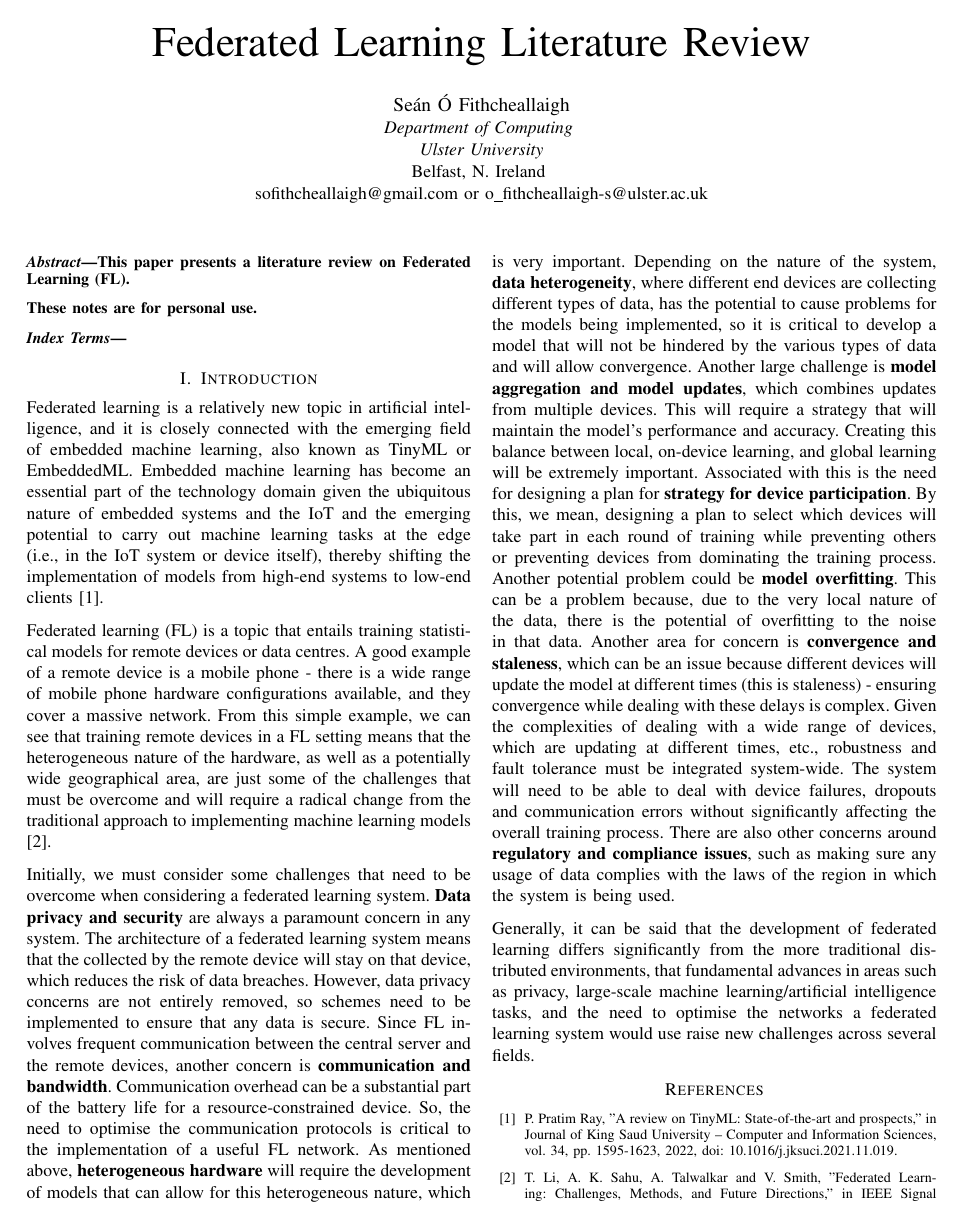
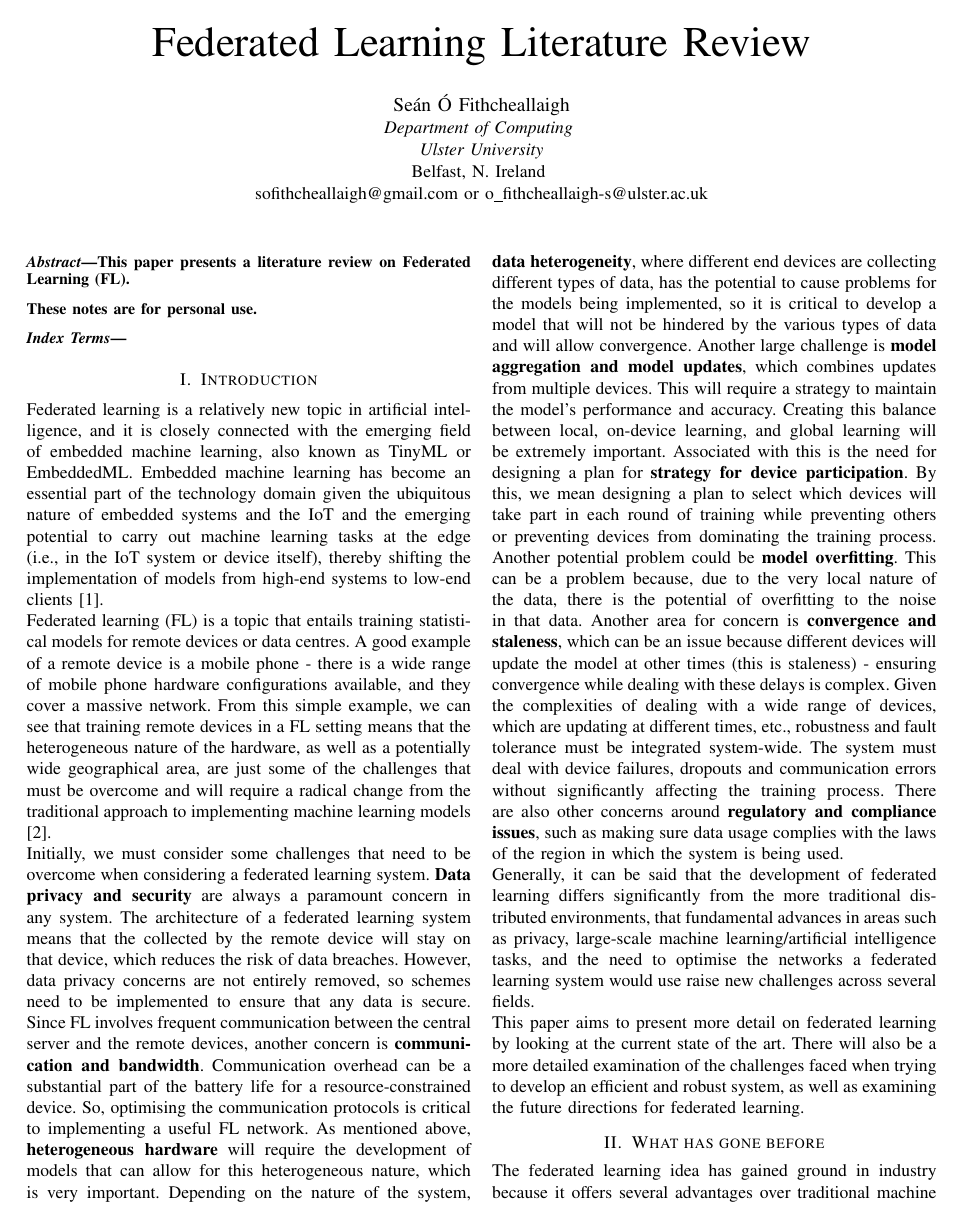
Before and after one commit to ofithcheallaigh/federated_learning_project, a LaTeX paper (notes/conference_101719.tex): page 1 of 2. Compiled offline with pdfLaTeX; a missing font is replaced by an installed copy or a similar font; a LaTeX package or settings file that is missing is left out.

Commit message:
Added to intro section, added new citations.

```diff
--- a/notes/conference_101719.tex
+++ b/notes/conference_101719.tex
@@ -36,10 +36,14 @@ This paper presents a literature review on Federated Learning (FL).
 \end{IEEEkeywords}
 
 \section{Introduction}
-Federated learning is a relatively new topic in artificial intelligence, and it is closely connected with the emerging field of embedded machine learning, also known as TinyML or EmbeddedML. Embedded machine learning has become an essential part of the technology domain given the ubiquitous nature of embedded systems and the IoT and the emerging potential to carry out machine learning tasks at the edge (i.e., in the IoT system or device itself), thereby shifting the implementation of models from high-end systems to low-end clients \cite{b1}.
+Federated learning is a relatively new topic in artificial intelligence, and it is closely connected with the emerging field of embedded machine learning, also known as TinyML or EmbeddedML. Embedded machine learning has become an essential part of the technology domain given the ubiquitous nature of embedded systems and the IoT and the emerging potential to carry out machine learning tasks at the edge (i.e., in the IoT system or device itself), thereby shifting the implementation of models from high-end systems to low-end clients \cite{b1}. \\
+Federated learning (FL) is a topic that entails training statistical models for remote devices or data centres. A good example of a remote device is a mobile phone - there is a wide range of mobile phone hardware configurations available, and they cover a massive network. From this simple example, we can see that training remote devices in a FL setting means that the heterogeneous nature of the hardware, as well as a potentially wide geographical area, are just some of the challenges that must be overcome and will require a radical change from the traditional approach to implementing machine learning models \cite{b2}. \\
+Initially, we must consider some challenges that need to be overcome when considering a federated learning system. \textbf{Data privacy and security} are always a paramount concern in any system. The architecture of a federated learning system means that the collected by the remote device will stay on that device, which reduces the risk of data breaches. However, data privacy concerns are not entirely removed, so schemes need to be implemented to ensure that any data is secure. Since FL involves frequent communication between the central server and the remote devices, another concern is \textbf{communication and bandwidth}. Communication overhead can be a substantial part of the battery life for a resource-constrained device. So, optimising the communication protocols is critical to implementing a useful FL network. As mentioned above, \textbf{heterogeneous hardware} will require the development of models that can allow for this heterogeneous nature, which is very important. Depending on the nature of the system, \textbf{data heterogeneity}, where different end devices are collecting different types of data, has the potential to cause problems for the models being implemented, so it is critical to develop a model that will not be hindered by the various types of data and will allow convergence. Another large challenge is \textbf{model aggregation and model updates}, which combines updates from multiple devices. This will require a strategy to maintain the model's performance and accuracy. Creating this balance between local, on-device learning, and global learning will be extremely important. Associated with this is the need for designing a plan for \textbf{strategy for device participation}. By this, we mean designing a plan to select which devices will take part in each round of training while preventing others or preventing devices from dominating the training process. Another potential problem could be \textbf{model overfitting}. This can be a problem because, due to the very local nature of the data, there is the potential of overfitting to the noise in that data. Another area for concern is \textbf{convergence and staleness}, which can be an issue because different devices will update the model at other times (this is staleness) - ensuring convergence while dealing with these delays is complex. Given the complexities of dealing with a wide range of devices, which are updating at different times, etc., robustness and fault tolerance must be integrated system-wide. The system must deal with device failures, dropouts and communication errors without significantly affecting the training process. There are also other concerns around \textbf{regulatory and compliance issues}, such as making sure data usage complies with the laws of the region in which the system is being used. \\
+Generally, it can be said that the development of federated learning differs significantly from the more traditional distributed environments, that fundamental advances in areas such as privacy, large-scale machine learning/artificial intelligence tasks, and the need to optimise the networks a federated learning system would use raise new challenges across several fields. \\
+This paper aims to present more detail on federated learning by looking at the current state of the art. There will also be a more detailed examination of the challenges faced when trying to develop an efficient and robust system, as well as examining the future directions for federated learning.
 
-Federated learning (FL) is a topic that entails training statistical models for remote devices or data centres. A good example of a remote device is a mobile phone - there is a wide range of mobile phone hardware configurations available, and they cover a massive network. From this simple example, we can see that training remote devices in a FL setting means that the heterogeneous nature of the hardware, as well as a potentially wide geographical area, are just some of the challenges that must be overcome and will require a radical change from the traditional approach to implementing machine learning models \cite{b2}.
+\section{What has gone before}
+The federated learning idea has gained ground in industry because it offers several advantages over traditional machine learning approaches. The concept of FL was first proposed by H. Brendan McMahon et al. at Google \cite{b4}.
 
-Initially, we must consider some challenges that need to be overcome when considering a federated learning system. \textbf{Data privacy and security} are always a paramount concern in any system. The architecture of a federated learning system means that the collected by the remote device will stay on that device, which reduces the risk of data breaches. However, data privacy concerns are not entirely removed, so schemes need to be implemented to ensure that any data is secure. Since FL involves frequent communication between the central server and the remote devices, another concern is \textbf{communication and bandwidth}. Communication overhead can be a substantial part of the battery life for a resource-constrained device. So, the need to optimise the communication protocols is critical to the implementation of a useful FL network. As mentioned above, \textbf{heterogeneous hardware} will require the development of models that can allow for this heterogeneous nature, which is very important. Depending on the nature of the system, \textbf{data heterogeneity}, where different end devices are collecting different types of data, has the potential to cause problems for the models being implemented, so it is critical to develop a model that will not be hindered by the various types of data and will allow convergence. Another large challenge is \textbf{model aggregation and model updates}, which combines updates from multiple devices. This will require a strategy that will maintain the model's performance and accuracy. Creating this balance between local, on-device learning, and global learning will be extremely important. Associated with this is the need for designing a plan for \textbf{strategy for device participation}. By this, we mean, designing a plan to select which devices will take part in each round of training while preventing others or preventing devices from dominating the training process. Another potential problem could be \textbf{model overfitting}. This can be a problem because, due to the very local nature of the data, there is the potential of overfitting to the noise in that data. Another area for concern is \textbf{convergence and staleness}, which can be an issue because different devices will update the model at different times (this is staleness) - ensuring convergence while dealing with these delays is complex. Given the complexities of dealing with a wide range of devices, which are updating at different times, etc., robustness and fault tolerance must be integrated system-wide. The system will need to be able to deal with device failures, dropouts and communication errors without significantly affecting the overall training process. There are also other concerns around \textbf{regulatory and compliance issues}, such as making sure any usage of data complies with the laws of the region in which the system is being used.
+First, as has been discussed above, there is the ability to allow organisations to train machine learning models on data that cannot be shared because of privacy concerns. Examples would be healthcare data or financial data. Second, FL also allows developers and organisations to use data from multiple sources to improve the accuracy of their models, and third, FL will enable companies to reduce the cost and complexity of storing and managing large amounts of data \cite{b3}.
 
-Generally, it can be said that the development of federated learning differs significantly from the more traditional distributed environments, that fundamental advances in areas such as privacy, large-scale machine learning/artificial intelligence tasks, and the need to optimise the networks a federated learning system would use raise new challenges across several fields.
```
Also changed, not shown: notes/conference_101719.tex (7 more changed lines).
